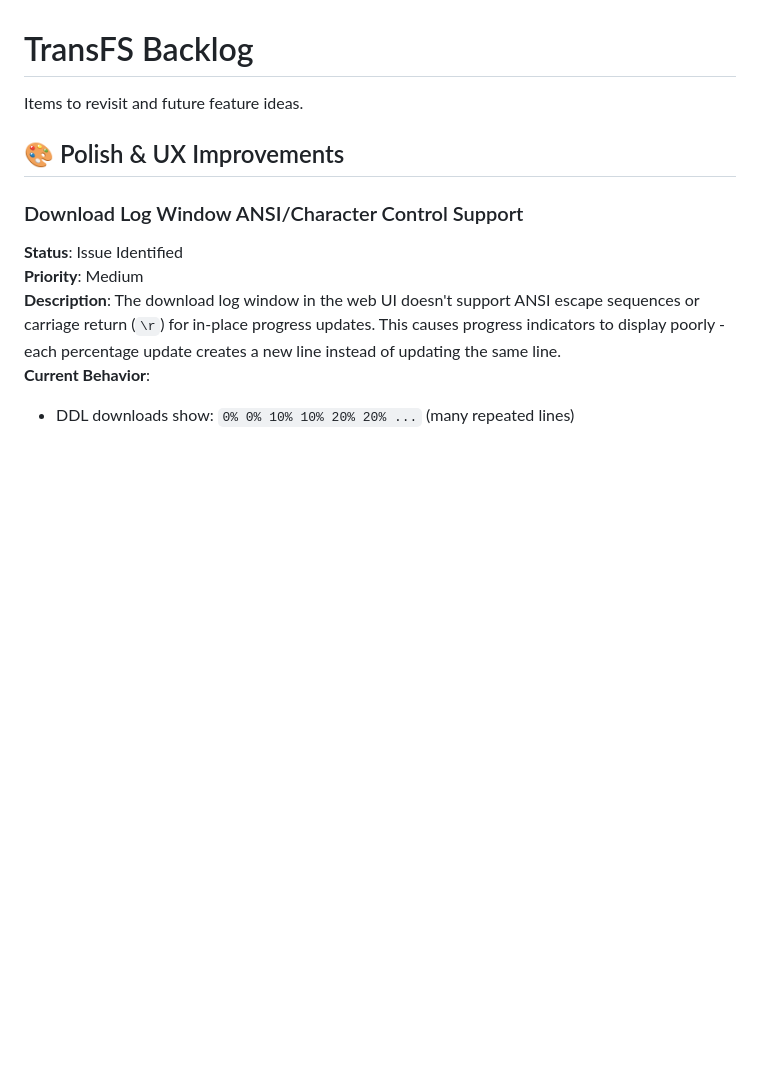
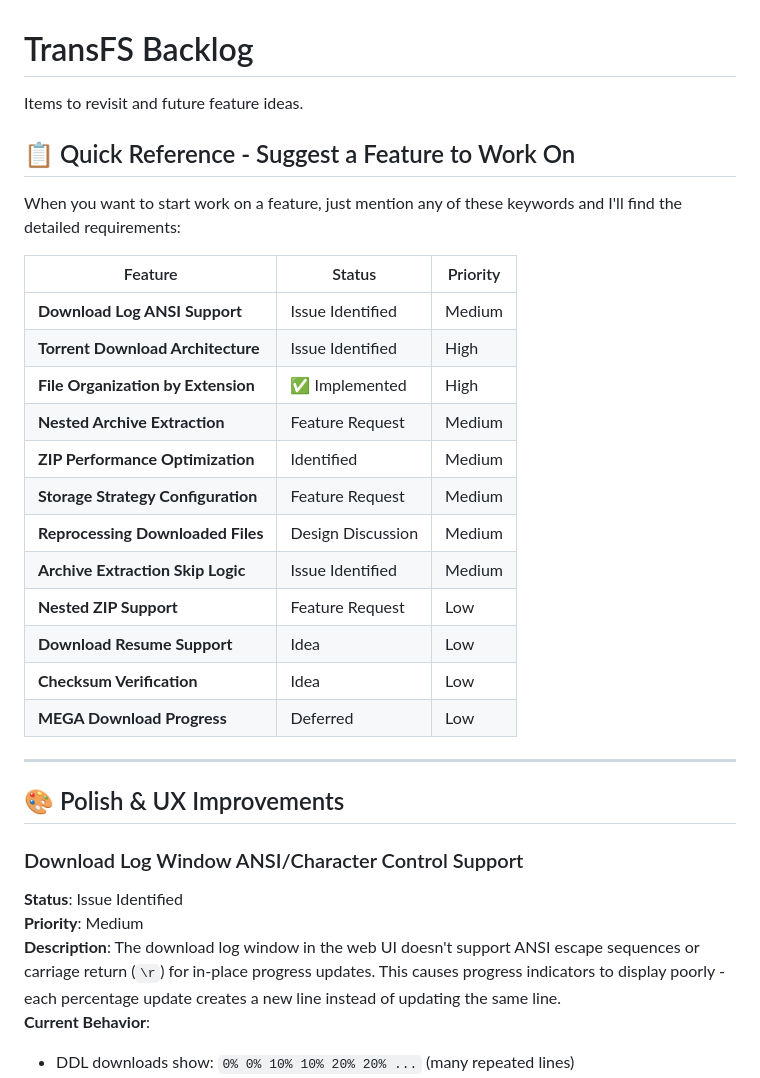
Before and after one commit to GlennPegden2/TransFS, a Markdown page: BACKLOG.md, the part around the change. Rendered like a GitHub page; blank space fills up the shorter version.

```diff
--- a/BACKLOG.md
+++ b/BACKLOG.md
@@ -1,6 +1,27 @@
 # TransFS Backlog
 
 Items to revisit and future feature ideas.
+
+## 📋 Quick Reference - Suggest a Feature to Work On
+
+When you want to start work on a feature, just mention any of these keywords and I'll find the detailed requirements:
+
+| Feature | Status | Priority |
+|---------|--------|----------|
+| **Download Log ANSI Support** | Issue Identified | Medium |
+| **Torrent Download Architecture** | Issue Identified | High |
+| **File Organization by Extension** | ✅ Implemented | High |
+| **Nested Archive Extraction** | Feature Request | Medium |
+| **ZIP Performance Optimization** | Identified | Medium |
+| **Storage Strategy Configuration** | Feature Request | Medium |
+| **Reprocessing Downloaded Files** | Design Discussion | Medium |
+| **Archive Extraction Skip Logic** | Issue Identified | Medium |
+| **Nested ZIP Support** | Feature Request | Low |
+| **Download Resume Support** | Idea | Low |
+| **Checksum Verification** | Idea | Low |
+| **MEGA Download Progress** | Deferred | Low |
+
+---
 
 ## 🎨 Polish & UX Improvements
 
```
Also changed, not shown: CHANGELOG.md (added, +87 -0 lines).
